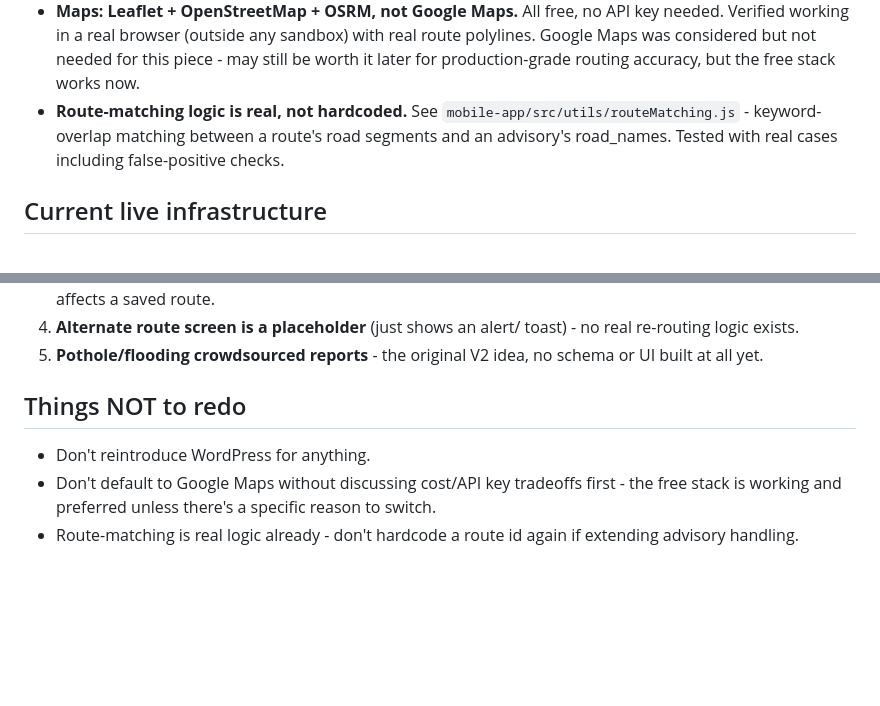
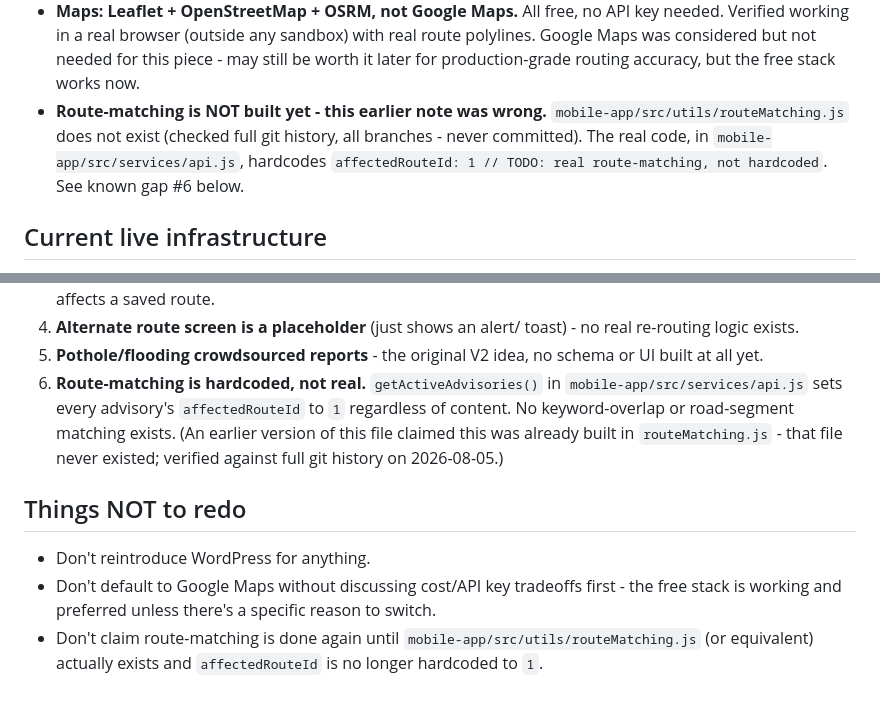
Before and after one commit to gauravteja/traffictj, a Markdown page: CLAUDE.md, 2 parts joined by grey strips. Drawn GitHub-style; blank space fills up the shorter version.

Commit message:
Clarify route-matching status in CLAUDE.md (#1)
Corrected previous notes about route-matching logic, clarifying that it is currently hardcoded and not implemented. Updated warnings regarding future claims about route-matching completion.

```diff
--- a/CLAUDE.md
+++ b/CLAUDE.md
@@ -32,10 +32,12 @@ The wedge is:
   sandbox) with real route polylines. Google Maps was considered but
   not needed for this piece - may still be worth it later for
   production-grade routing accuracy, but the free stack works now.
-- **Route-matching logic is real, not hardcoded.** See
-  `mobile-app/src/utils/routeMatching.js` - keyword-overlap matching
-  between a route's road segments and an advisory's road_names.
-  Tested with real cases including false-positive checks.
+- **Route-matching is NOT built yet - this earlier note was wrong.**
+  `mobile-app/src/utils/routeMatching.js` does not exist (checked full
+  git history, all branches - never committed). The real code, in
+  `mobile-app/src/services/api.js`, hardcodes
+  `affectedRouteId: 1 // TODO: real route-matching, not hardcoded`.
+  See known gap #6 below.
 
 ## Current live infrastructure
 
@@ -62,6 +64,12 @@ The wedge is:
    toast) - no real re-routing logic exists.
 5. **Pothole/flooding crowdsourced reports** - the original V2 idea,
    no schema or UI built at all yet.
+6. **Route-matching is hardcoded, not real.** `getActiveAdvisories()`
+   in `mobile-app/src/services/api.js` sets every advisory's
+   `affectedRouteId` to `1` regardless of content. No keyword-overlap
+   or road-segment matching exists. (An earlier version of this file
+   claimed this was already built in `routeMatching.js` - that file
+   never existed; verified against full git history on 2026-08-05.)
 
 ## Things NOT to redo
 
@@ -69,5 +77,6 @@ The wedge is:
 - Don't default to Google Maps without discussing cost/API key
   tradeoffs first - the free stack is working and preferred unless
   there's a specific reason to switch.
-- Route-matching is real logic already - don't hardcode a route id
-  again if extending advisory handling.
+- Don't claim route-matching is done again until
+  `mobile-app/src/utils/routeMatching.js` (or equivalent) actually
+  exists and `affectedRouteId` is no longer hardcoded to `1`.
```
